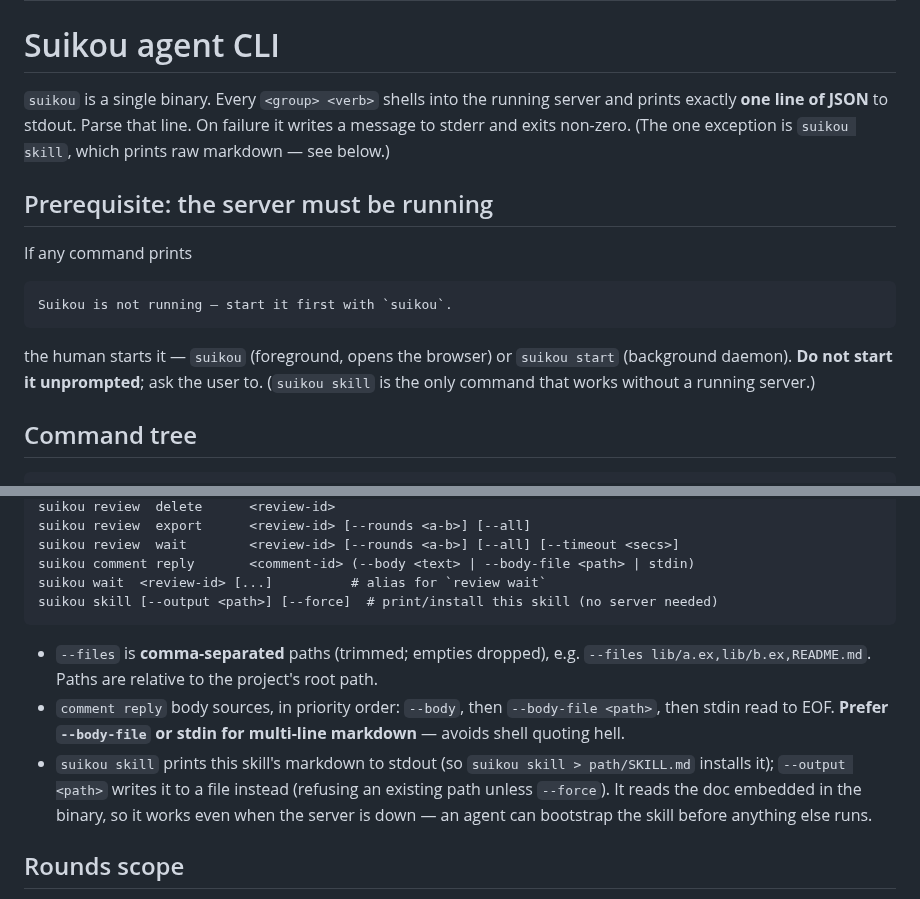
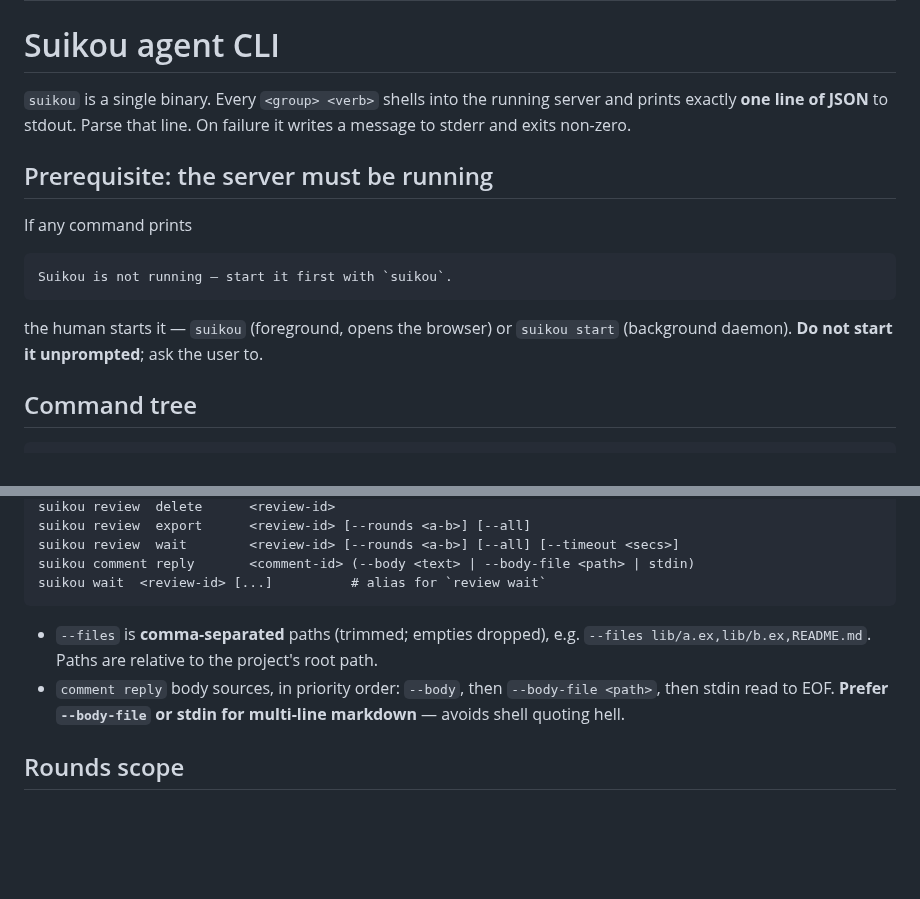
Before and after one commit to fahchen/suikou, a Markdown page: packaging/embed/skill.md, 2 parts joined by grey strips. Drawn GitHub-style; blank space fills up the shorter version.

Commit message:
docs(cli): drop the self-referential suikou skill entry from the skill
The skill an agent already loaded does not need to document the command that
emits it. Remove the `suikou skill` command-tree line and its notes; the
launcher command itself is unchanged.

Co-Authored-By: Claude Opus 4.7 <noreply@anthropic.com>

````diff
--- a/packaging/embed/skill.md
+++ b/packaging/embed/skill.md
@@ -5,7 +5,7 @@ description: Drive the Suikou code-review tool from its CLI to run the agent sid
 
 # Suikou agent CLI
 
-`suikou` is a single binary. Every `<group> <verb>` shells into the running server and prints exactly **one line of JSON** to stdout. Parse that line. On failure it writes a message to stderr and exits non-zero. (The one exception is `suikou skill`, which prints raw markdown — see below.)
+`suikou` is a single binary. Every `<group> <verb>` shells into the running server and prints exactly **one line of JSON** to stdout. Parse that line. On failure it writes a message to stderr and exits non-zero.
 
 ## Prerequisite: the server must be running
 
@@ -15,7 +15,7 @@ If any command prints
 Suikou is not running — start it first with `suikou`.
 ```
 
-the human starts it — `suikou` (foreground, opens the browser) or `suikou start` (background daemon). **Do not start it unprompted**; ask the user to. (`suikou skill` is the only command that works without a running server.)
+the human starts it — `suikou` (foreground, opens the browser) or `suikou start` (background daemon). **Do not start it unprompted**; ask the user to.
 
 ## Command tree
 
@@ -34,12 +34,10 @@ suikou review  export      <review-id> [--rounds <a-b>] [--all]
 suikou review  wait        <review-id> [--rounds <a-b>] [--all] [--timeout <secs>]
 suikou comment reply       <comment-id> (--body <text> | --body-file <path> | stdin)
 suikou wait  <review-id> [...]          # alias for `review wait`
-suikou skill [--output <path>] [--force]  # print/install this skill (no server needed)
 ```
 
 - `--files` is **comma-separated** paths (trimmed; empties dropped), e.g. `--files lib/a.ex,lib/b.ex,README.md`. Paths are relative to the project's root path.
 - `comment reply` body sources, in priority order: `--body`, then `--body-file <path>`, then stdin read to EOF. **Prefer `--body-file` or stdin for multi-line markdown** — avoids shell quoting hell.
-- `suikou skill` prints this skill's markdown to stdout (so `suikou skill > path/SKILL.md` installs it); `--output <path>` writes it to a file instead (refusing an existing path unless `--force`). It reads the doc embedded in the binary, so it works even when the server is down — an agent can bootstrap the skill before anything else runs.
 
 ## Rounds scope
 
````
